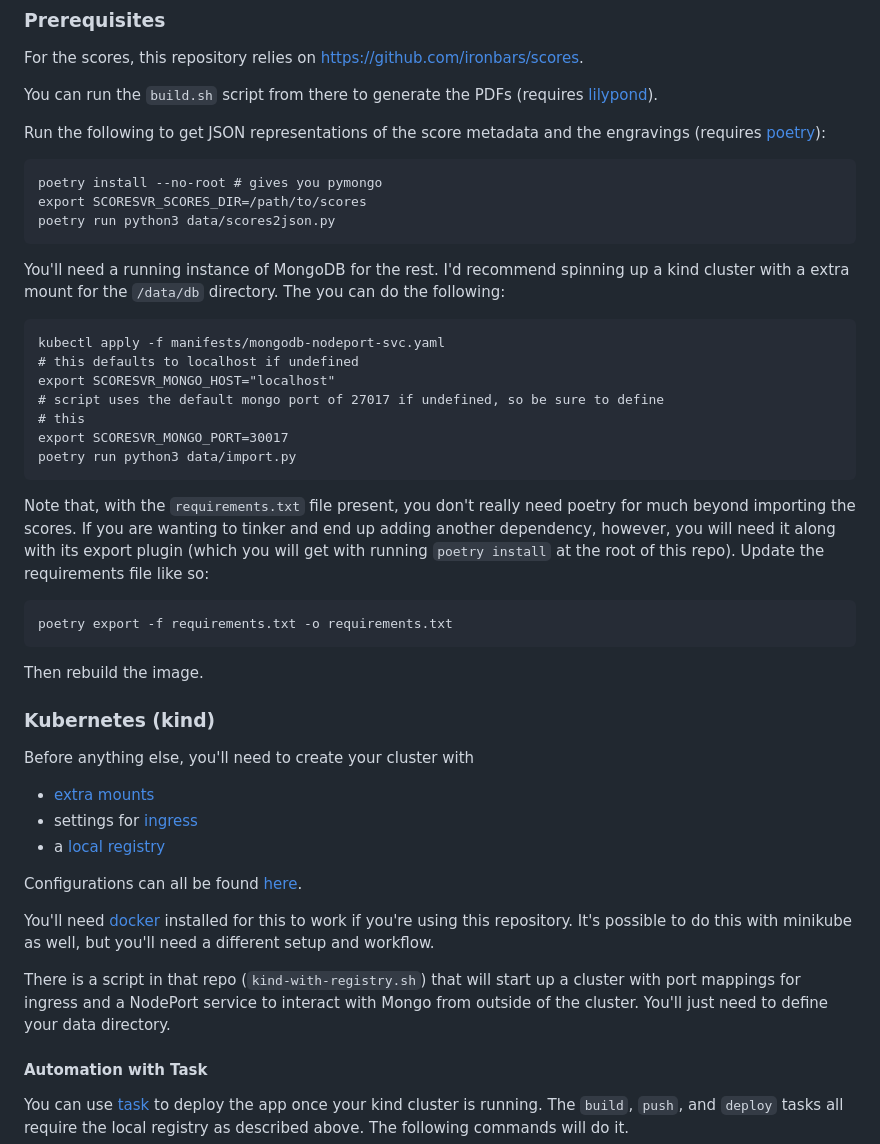
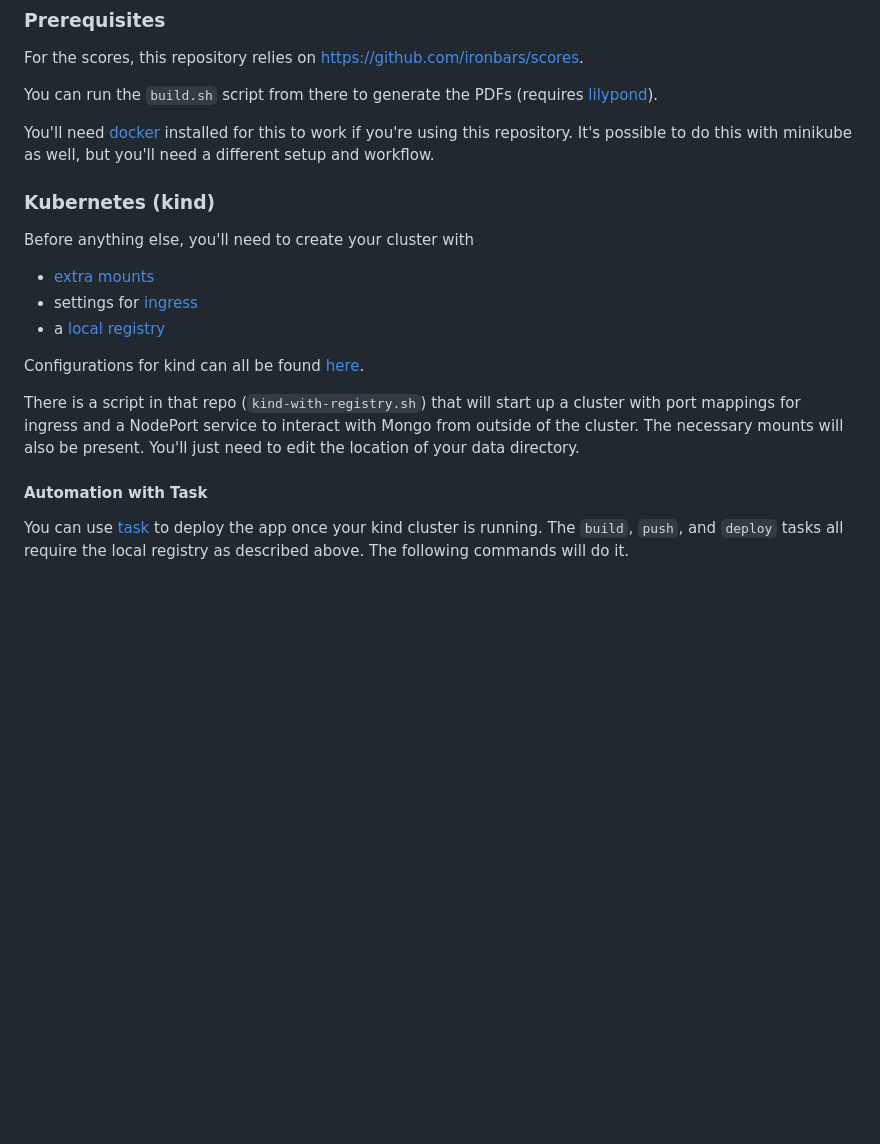
Before and after one commit to ironbars/scoresvr, a Markdown page: README.md, the part around one of its changes. GitHub-like rendering; blank space fills up the shorter version.

````diff
--- a/README.md
+++ b/README.md
@@ -12,40 +12,9 @@ For the scores, this repository relies on
 You can run the `build.sh` script from there to generate the PDFs (requires
 [lilypond](https://lilypond.org/)).
 
-Run the following to get JSON representations of the score metadata and the
-engravings (requires [poetry](https://python-poetry.org)):
-
-```
-poetry install --no-root # gives you pymongo
-export SCORESVR_SCORES_DIR=/path/to/scores
-poetry run python3 data/scores2json.py
-```
-
-You'll need a running instance of MongoDB for the rest.  I'd recommend spinning
-up a kind cluster with a extra mount for the `/data/db` directory.  The you can
-do the following:
-
-```
-kubectl apply -f manifests/mongodb-nodeport-svc.yaml
-# this defaults to localhost if undefined
-export SCORESVR_MONGO_HOST="localhost"
-# script uses the default mongo port of 27017 if undefined, so be sure to define
-# this
-export SCORESVR_MONGO_PORT=30017
-poetry run python3 data/import.py
-```
-
-Note that, with the `requirements.txt` file present, you don't really need
-poetry for much beyond importing the scores.  If you are wanting to tinker and
-end up adding another dependency, however, you will need it along with its
-export plugin (which you will get with running `poetry install` at the root of
-this repo).  Update the requirements file like so:
-
-```
-poetry export -f requirements.txt -o requirements.txt
-```
-
-Then rebuild the image.
+You'll need [docker](https://www.docker.com/) installed for this to work if
+you're using this repository.  It's possible to do this with minikube as well,
+but you'll need a different setup and workflow.
 
 ### Kubernetes (kind)
 
@@ -55,16 +24,13 @@ Before anything else, you'll need to create your cluster with
 * settings for [ingress](https://kind.sigs.k8s.io/docs/user/ingress/)
 * a [local registry](https://kind.sigs.k8s.io/docs/user/local-registry/)
 
-Configurations can all be found [here](https://github.com/ironbars/kind-iron).
-
-You'll need [docker](https://www.docker.com/) installed for this to work if
-you're using this repository.  It's possible to do this with minikube as well,
-but you'll need a different setup and workflow.
+Configurations for kind can all be found
+[here](https://github.com/ironbars/kind-iron).
 
 There is a script in that repo (`kind-with-registry.sh`) that will start up a
 cluster with port mappings for ingress and a NodePort service to interact with
-Mongo from outside of the cluster.  You'll just need to define your data
-directory.
+Mongo from outside of the cluster.  The necessary mounts will also be present.
+You'll just need to edit the location of your data directory.
 
 #### Automation with Task
 
````
Also changed, not shown: other parts of README.md (+44 -0 lines).
